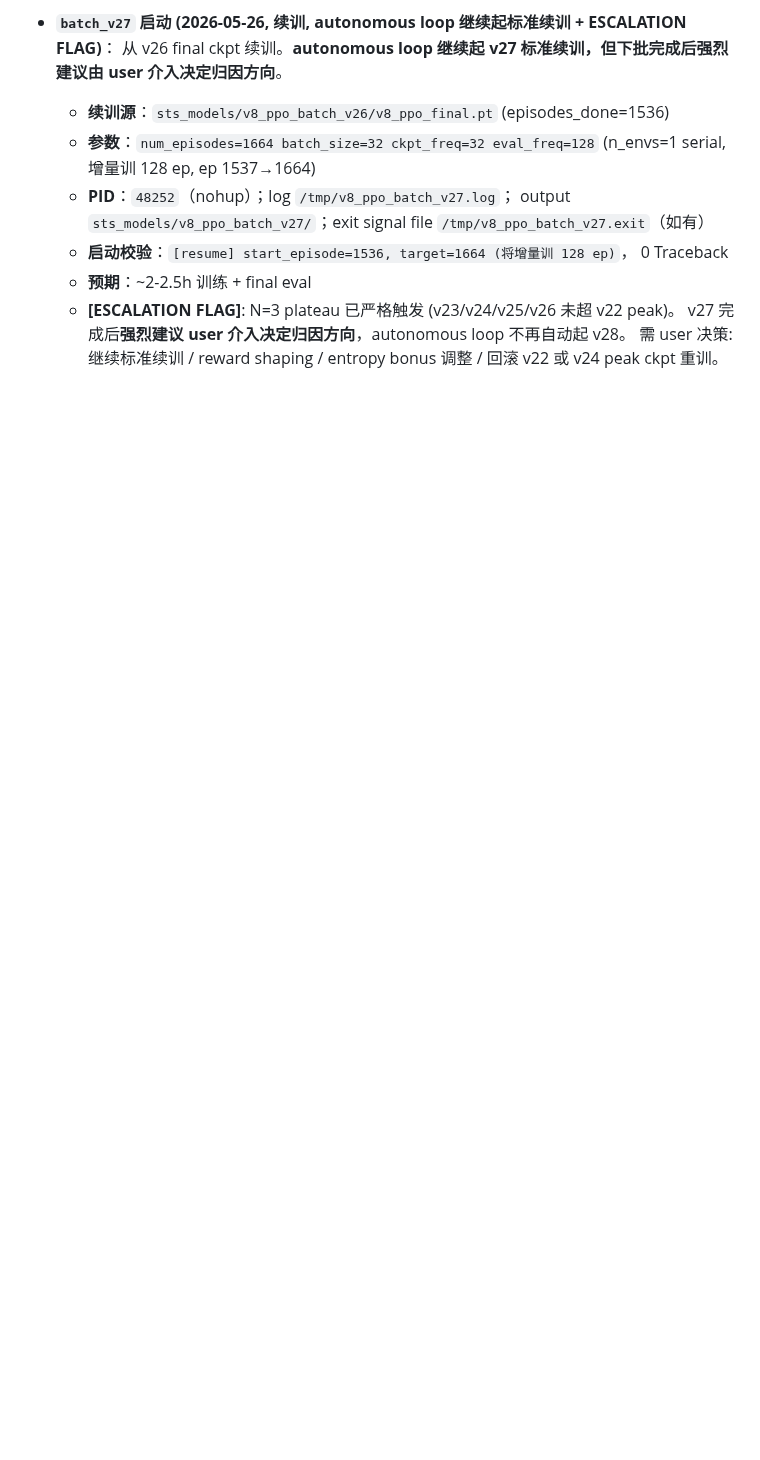
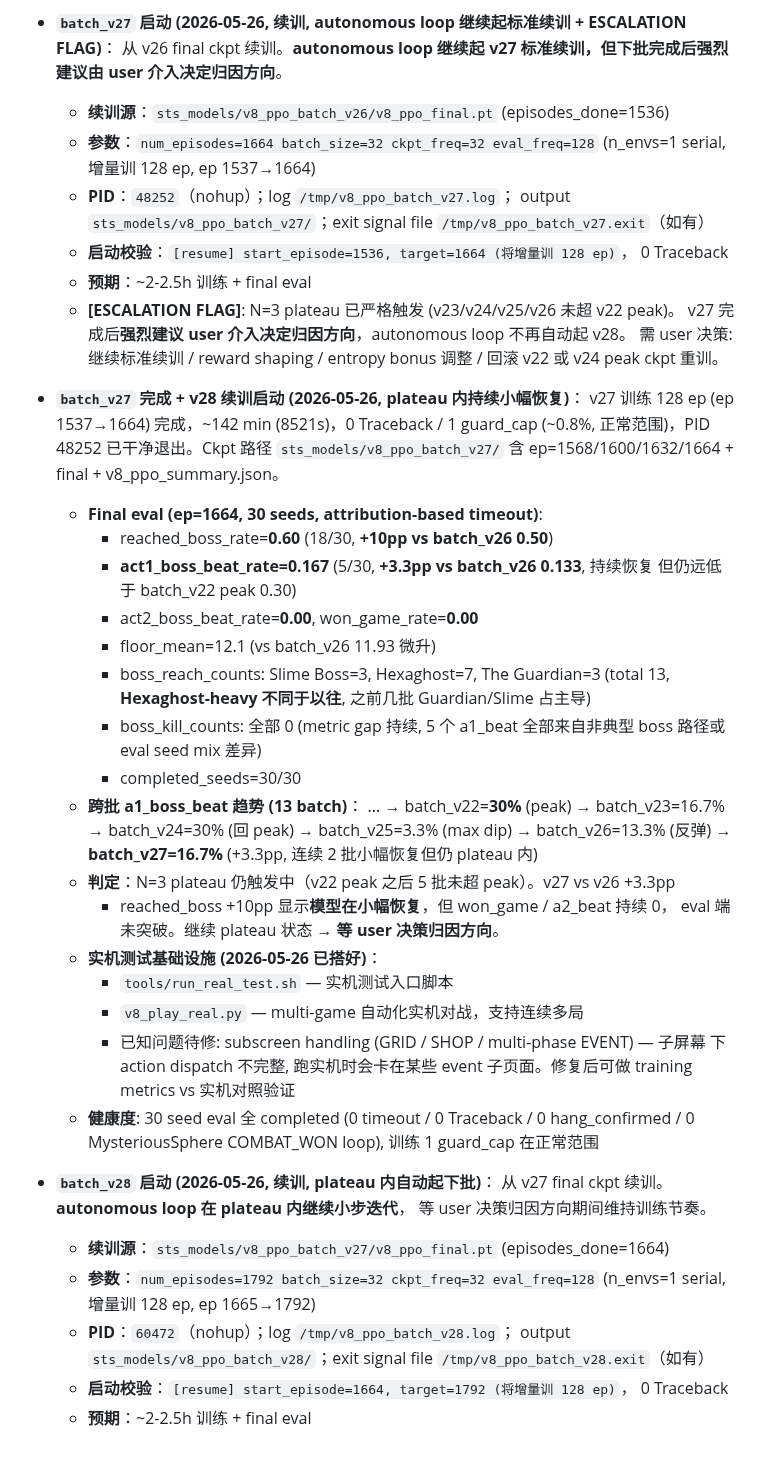
Before and after one commit to deewhale/ml-demos, a Markdown page: docs/v8_training_log.md, the part around the change. GitHub-like rendering; blank space fills up the shorter version.

```diff
--- a/docs/v8_training_log.md
+++ b/docs/v8_training_log.md
@@ -944,3 +944,47 @@ counter writeback、reward shaping。所有项干净，不需要新 fix：
     v27 完成后**强烈建议 user 介入决定归因方向**，autonomous loop 不再自动起 v28。
     需 user 决策: 继续标准续训 / reward shaping / entropy bonus 调整 / 回滚 v22 或 v24
     peak ckpt 重训。
+
+- **`batch_v27` 完成 + v28 续训启动 (2026-05-26, plateau 内持续小幅恢复)**：
+  v27 训练 128 ep (ep 1537→1664) 完成，~142 min (8521s)，0 Traceback / 1 guard_cap
+  (~0.8%, 正常范围)，PID 48252 已干净退出。Ckpt 路径 `sts_models/v8_ppo_batch_v27/`
+  含 ep=1568/1600/1632/1664 + final + v8_ppo_summary.json。
+  - **Final eval (ep=1664, 30 seeds, attribution-based timeout)**:
+    - reached_boss_rate=**0.60** (18/30, **+10pp vs batch_v26 0.50**)
+    - **act1_boss_beat_rate=0.167** (5/30, **+3.3pp vs batch_v26 0.133**, 持续恢复
+      但仍远低于 batch_v22 peak 0.30)
+    - act2_boss_beat_rate=**0.00**, won_game_rate=**0.00**
+    - floor_mean=12.1 (vs batch_v26 11.93 微升)
+    - boss_reach_counts: Slime Boss=3, Hexaghost=7, The Guardian=3 (total 13,
+      **Hexaghost-heavy 不同于以往**, 之前几批 Guardian/Slime 占主导)
+    - boss_kill_counts: 全部 0 (metric gap 持续, 5 个 a1_beat 全部来自非典型 boss
+      路径或 eval seed mix 差异)
+    - completed_seeds=30/30
+  - **跨批 a1_boss_beat 趋势 (13 batch)**：
+    ... → batch_v22=**30%** (peak) → batch_v23=16.7% → batch_v24=30% (回 peak) →
+    batch_v25=3.3% (max dip) → batch_v26=13.3% (反弹) → **batch_v27=16.7%** (+3.3pp,
+    连续 2 批小幅恢复但仍 plateau 内)
+  - **判定**：N=3 plateau 仍触发中（v22 peak 之后 5 批未超 peak）。v27 vs v26 +3.3pp
+    + reached_boss +10pp 显示**模型在小幅恢复**，但 won_game / a2_beat 持续 0，
+    eval 端未突破。继续 plateau 状态 → **等 user 决策归因方向**。
+  - **实机测试基础设施 (2026-05-26 已搭好)**：
+    - `tools/run_real_test.sh` — 实机测试入口脚本
+    - `v8_play_real.py` — multi-game 自动化实机对战，支持连续多局
+    - 已知问题待修: subscreen handling (GRID / SHOP / multi-phase EVENT) — 子屏幕
+      下 action dispatch 不完整, 跑实机时会卡在某些 event 子页面。修复后可做
+      training metrics vs 实机对照验证
+  - **健康度**: 30 seed eval 全 completed (0 timeout / 0 Traceback / 0 hang_confirmed /
+    0 MysteriousSphere COMBAT_WON loop), 训练 1 guard_cap 在正常范围
+
+- **`batch_v28` 启动 (2026-05-26, 续训, plateau 内自动起下批)**：
+  从 v27 final ckpt 续训。**autonomous loop 在 plateau 内继续小步迭代**，
+  等 user 决策归因方向期间维持训练节奏。
+  - **续训源**：`sts_models/v8_ppo_batch_v27/v8_ppo_final.pt` (episodes_done=1664)
+  - **参数**：`num_episodes=1792 batch_size=32 ckpt_freq=32 eval_freq=128`
+    (n_envs=1 serial, 增量训 128 ep, ep 1665→1792)
+  - **PID**：`60472`（nohup）；log `/tmp/v8_ppo_batch_v28.log`；
+    output `sts_models/v8_ppo_batch_v28/`；exit signal file
+    `/tmp/v8_ppo_batch_v28.exit`（如有）
+  - **启动校验**：`[resume] start_episode=1664, target=1792 (将增量训 128 ep)`，
+    0 Traceback
+  - **预期**：~2-2.5h 训练 + final eval
```
Also changed, not shown: CLAUDE.md (+21 -19 lines).
